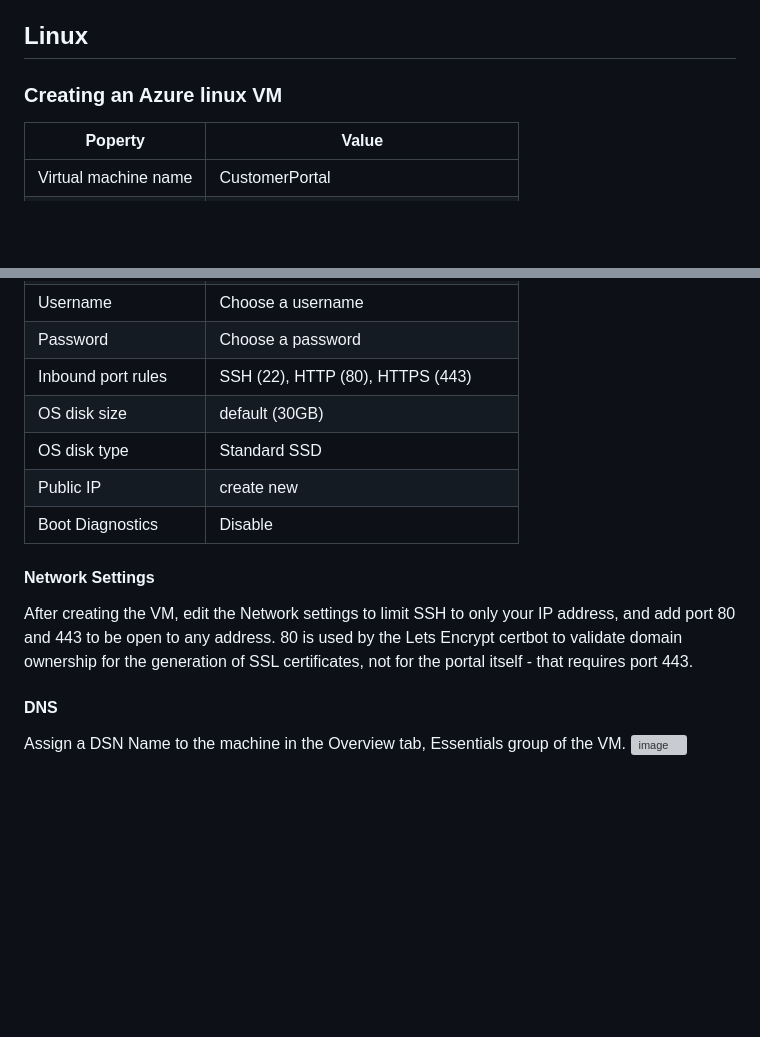
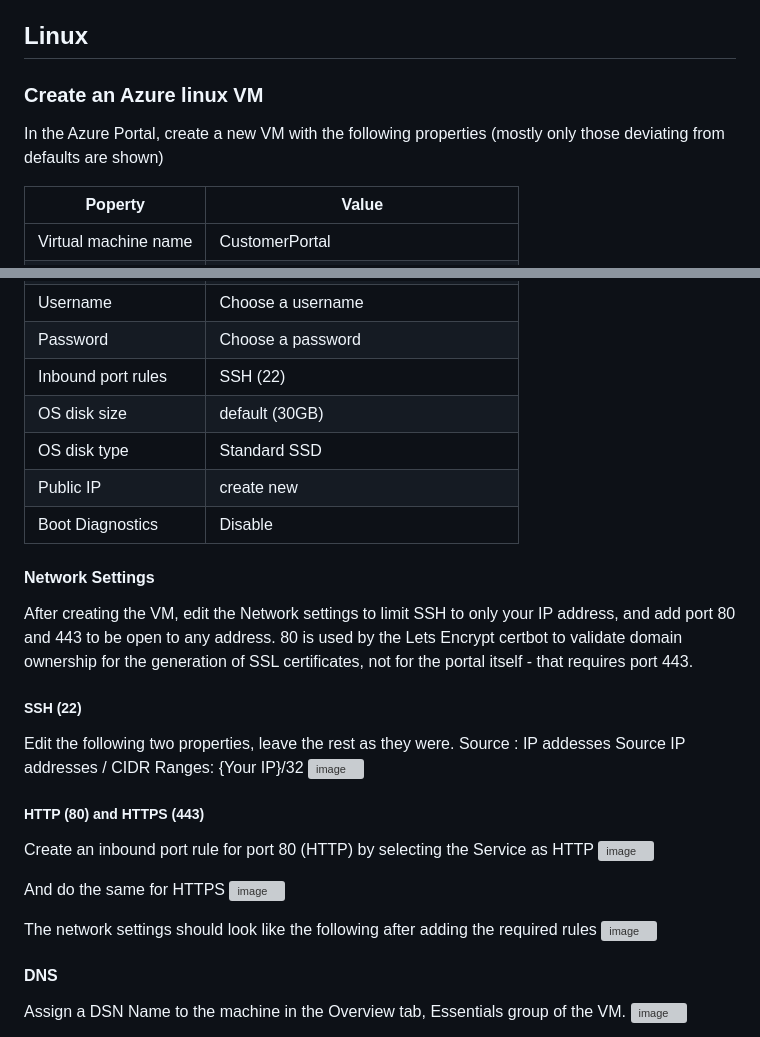
Before and after one commit to JiwaFinancials/RosedaleCustomerPortal, a Markdown page: README.md, 2 parts joined by grey strips. Drawn GitHub-style; blank space fills up the shorter version; grey boxes are pictures that could not be loaded.

```diff
--- a/README.md
+++ b/README.md
@@ -54,7 +54,8 @@ The Jiwa customer portal can be deployed on Linux or Windows machines.  The foll
 
 ## Linux
 
-### Creating an Azure linux VM
+### Create an Azure linux VM
+In the Azure Portal, create a new VM with the following properties (mostly only those deviating from defaults are shown)
 
 | Poperty | Value |
 | ---  | --- |
@@ -68,7 +69,7 @@ The Jiwa customer portal can be deployed on Linux or Windows machines.  The foll
 | Authentication type | Password |
 | Username | Choose a username |
 | Password | Choose a password |
-| Inbound port rules | SSH (22), HTTP (80), HTTPS (443) |
+| Inbound port rules | SSH (22) |
 | OS disk size | default (30GB) |
 | OS disk type | Standard SSD |
 | Public IP | create new |
@@ -77,6 +78,22 @@ The Jiwa customer portal can be deployed on Linux or Windows machines.  The foll
 #### Network Settings
 After creating the VM, edit the Network settings to limit SSH to only your IP address, and add port 80 and 443 to be open to any address.
 80 is used by the Lets Encrypt certbot to validate domain ownership for the generation of SSL certificates, not for the portal itself - that requires port 443.
+
+##### SSH (22)
+Edit the following two properties, leave the rest as they were.
+Source : IP addesses
+Source IP addresses / CIDR Ranges: {Your IP}/32
+![image](https://github.com/user-attachments/assets/85f850bc-8972-4296-81fb-2373200daf73)
+
+##### HTTP (80) and HTTPS (443)
+Create an inbound port rule for port 80 (HTTP) by selecting the Service as HTTP
+![image](https://github.com/user-attachments/assets/5e0b0fbf-8f5f-4db9-a08d-959860b49458)
+
+And do the same for HTTPS
+![image](https://github.com/user-attachments/assets/c26a02b2-ed8f-4532-9c51-d1b716669985)
+
+The network settings should look like the following after adding the required rules
+![image](https://github.com/user-attachments/assets/8e2ab71c-a072-42d3-b5f9-a5f24ce02212)
 
 #### DNS
 Assign a DSN Name to the machine in the Overview tab, Essentials group of the VM.
```
